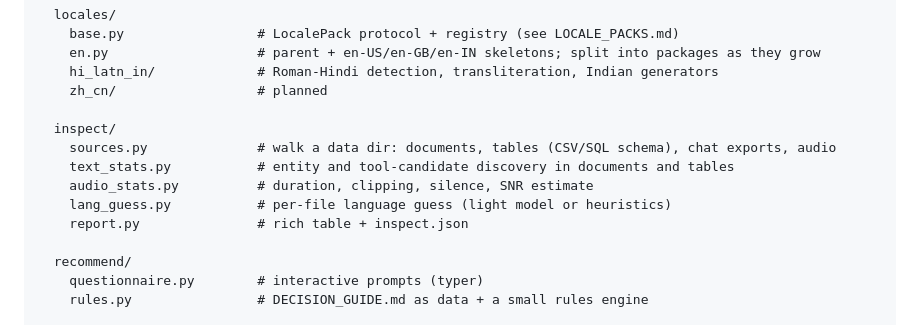
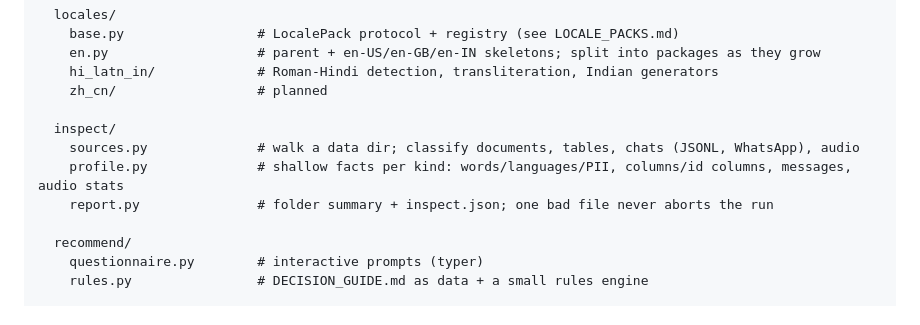
Before and after one commit to vakforge-ai/vakforge, a Markdown page: docs/ARCHITECTURE.md, the part around the change. GitHub-like rendering.

Commit message:
docs(architecture): list the inspect modules that exist

```diff
--- a/docs/ARCHITECTURE.md
+++ b/docs/ARCHITECTURE.md
@@ -26,11 +26,9 @@ vakforge/
     zh_cn/                  # planned
 
   inspect/
-    sources.py              # walk a data dir: documents, tables (CSV/SQL schema), chat exports, audio
-    text_stats.py           # entity and tool-candidate discovery in documents and tables
-    audio_stats.py          # duration, clipping, silence, SNR estimate
-    lang_guess.py           # per-file language guess (light model or heuristics)
-    report.py               # rich table + inspect.json
+    sources.py              # walk a data dir; classify documents, tables, chats (JSONL, WhatsApp), audio
+    profile.py              # shallow facts per kind: words/languages/PII, columns/id columns, messages, audio stats
+    report.py               # folder summary + inspect.json; one bad file never aborts the run
 
   recommend/
     questionnaire.py        # interactive prompts (typer)
```
